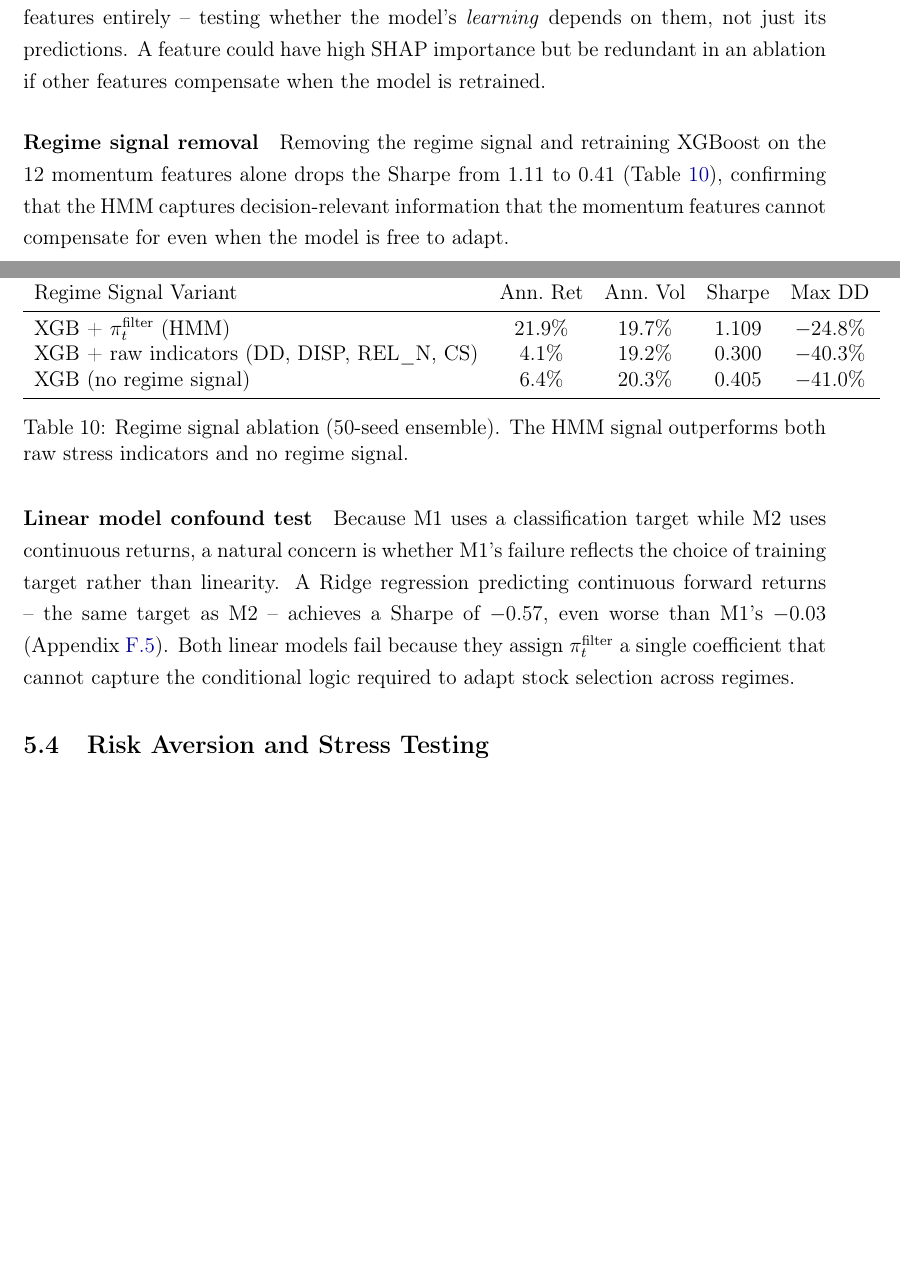
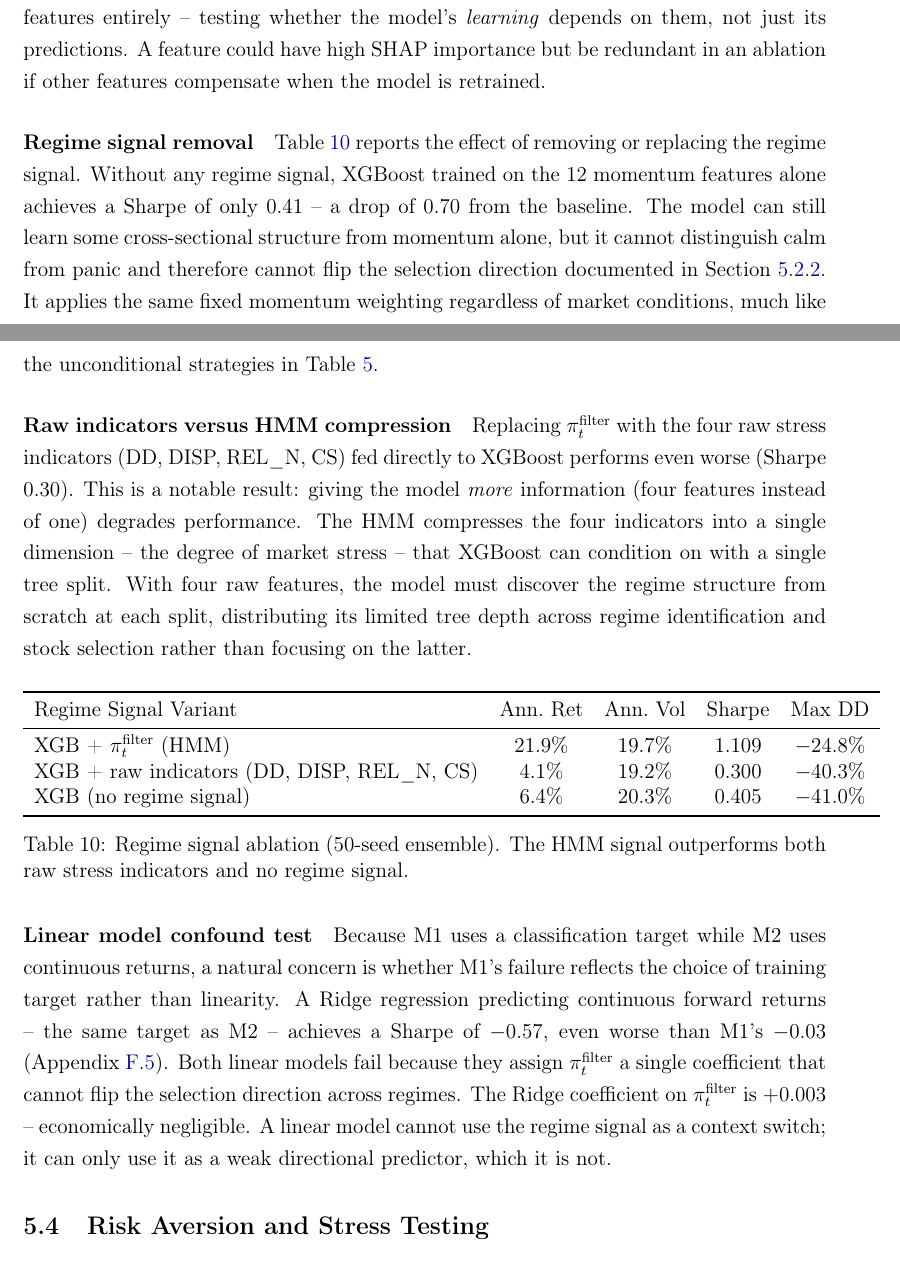
Before and after one commit to giladgang/momentum_regime, a LaTeX paper (main.tex, which reads latex/main_results.tex): two parts of pages 42 and 43 of 69 before the commit and two parts of pages 42 and 43 of 70 after it, joined at a grey line, cut so that both start at the same text, the shorter picture padded with empty space. Compiled offline with pdfLaTeX.

Commit message:
Flesh out ablation section: raw indicators, mechanism connection
- Add paragraph on raw indicators result (Sharpe 0.30, worse than
  no signal) explaining why more features hurts
- Expand regime removal paragraph to connect to term-structure flip
- Add Ridge coefficient detail (+0.003) to linear confound test
- Each table row now has corresponding discussion text

Co-Authored-By: Claude Opus 4.6 (1M context) <noreply@anthropic.com>

```diff
--- a/latex/main_results.tex
+++ b/latex/main_results.tex
@@ -106,12 +106,15 @@ The tree depth analysis provides direct evidence for why multi-dimensional condi
 While SHAP measures each feature's contribution to individual predictions within the trained model, the ablation studies in this section retrain the model without specific features entirely -- testing whether the model's \emph{learning} depends on them, not just its predictions. A feature could have high SHAP importance but be redundant in an ablation if other features compensate when the model is retrained.
 
 \paragraph{Regime signal removal}
-Removing the regime signal and retraining XGBoost on the 12 momentum features alone drops the Sharpe from 1.11 to 0.41 (Table~\ref{tab:regime_signal_ablation}), confirming that the HMM captures decision-relevant information that the momentum features cannot compensate for even when the model is free to adapt.
+Table~\ref{tab:regime_signal_ablation} reports the effect of removing or replacing the regime signal. Without any regime signal, XGBoost trained on the 12 momentum features alone achieves a Sharpe of only 0.41 -- a drop of 0.70 from the baseline. The model can still learn some cross-sectional structure from momentum alone, but it cannot distinguish calm from panic and therefore cannot flip the selection direction documented in Section~\ref{sec:panic}. It applies the same fixed momentum weighting regardless of market conditions, much like the unconditional strategies in Table~\ref{tab:performance}.
+
+\paragraph{Raw indicators versus HMM compression}
+Replacing $\pi_t^{\text{filter}}$ with the four raw stress indicators (DD, DISP, REL\_N, CS) fed directly to XGBoost performs even worse (Sharpe 0.30). This is a notable result: giving the model \emph{more} information (four features instead of one) degrades performance. The HMM compresses the four indicators into a single dimension -- the degree of market stress -- that XGBoost can condition on with a single tree split. With four raw features, the model must discover the regime structure from scratch at each split, distributing its limited tree depth across regime identification and stock selection rather than focusing on the latter.
 
 \input{tables/table_regime_signal_ablation}
 
 \paragraph{Linear model confound test}\label{sec:target_confound}
-Because M1 uses a classification target while M2 uses continuous returns, a natural concern is whether M1's failure reflects the choice of training target rather than linearity. A Ridge regression predicting continuous forward returns -- the same target as M2 -- achieves a Sharpe of $-$0.57, even worse than M1's $-$0.03 (Appendix~\ref{app:ridge}). Both linear models fail because they assign $\pi_t^{\text{filter}}$ a single coefficient that cannot capture the conditional logic required to adapt stock selection across regimes.
+Because M1 uses a classification target while M2 uses continuous returns, a natural concern is whether M1's failure reflects the choice of training target rather than linearity. A Ridge regression predicting continuous forward returns -- the same target as M2 -- achieves a Sharpe of $-$0.57, even worse than M1's $-$0.03 (Appendix~\ref{app:ridge}). Both linear models fail because they assign $\pi_t^{\text{filter}}$ a single coefficient that cannot flip the selection direction across regimes. The Ridge coefficient on $\pi_t^{\text{filter}}$ is $+0.003$ -- economically negligible. A linear model cannot use the regime signal as a context switch; it can only use it as a weak directional predictor, which it is not.
 
 \subsection{Risk Aversion and Stress Testing}\label{sec:risk_aversion}
 
```
